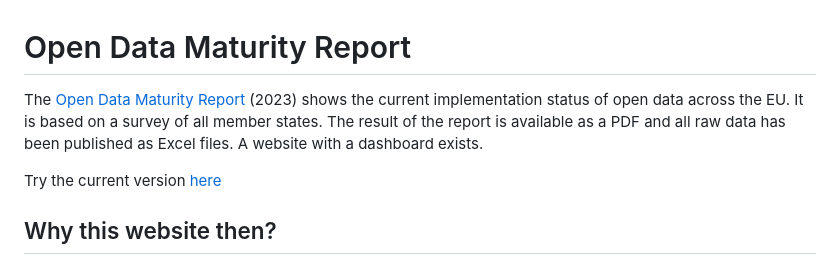
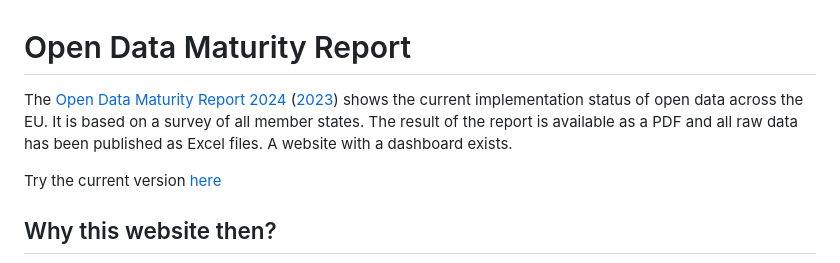
Before and after one commit to tursics/maturity-report, a Markdown page: README.md, the part around the change. GitHub-like rendering.

```diff
--- a/README.md
+++ b/README.md
@@ -1,6 +1,6 @@
 # Open Data Maturity Report
 
-The [Open Data Maturity Report](https://data.europa.eu/en/publications/open-data-maturity/2023) (2023) shows the current implementation status of open data across the EU. It is based on a survey of all member states. The result of the report is available as a PDF and all raw data has been published as Excel files. A website with a dashboard exists.
+The [Open Data Maturity Report 2024](https://data.europa.eu/en/publications/open-data-maturity/2024) ([2023](https://data.europa.eu/en/publications/open-data-maturity/2023)) shows the current implementation status of open data across the EU. It is based on a survey of all member states. The result of the report is available as a PDF and all raw data has been published as Excel files. A website with a dashboard exists.
 
 Try the current version [here](https://demo.govdata.de/maturity-report/)
 
```
